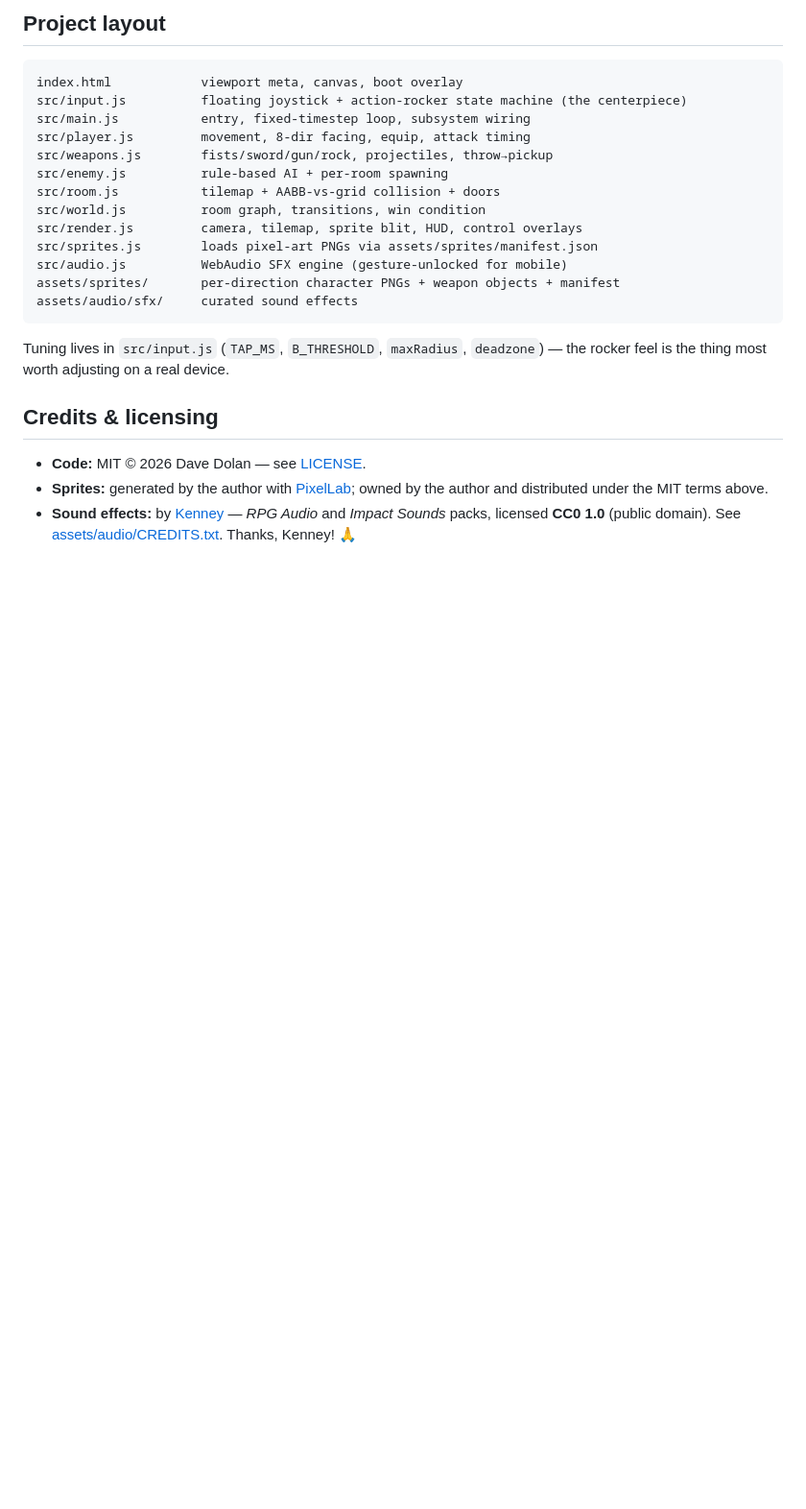
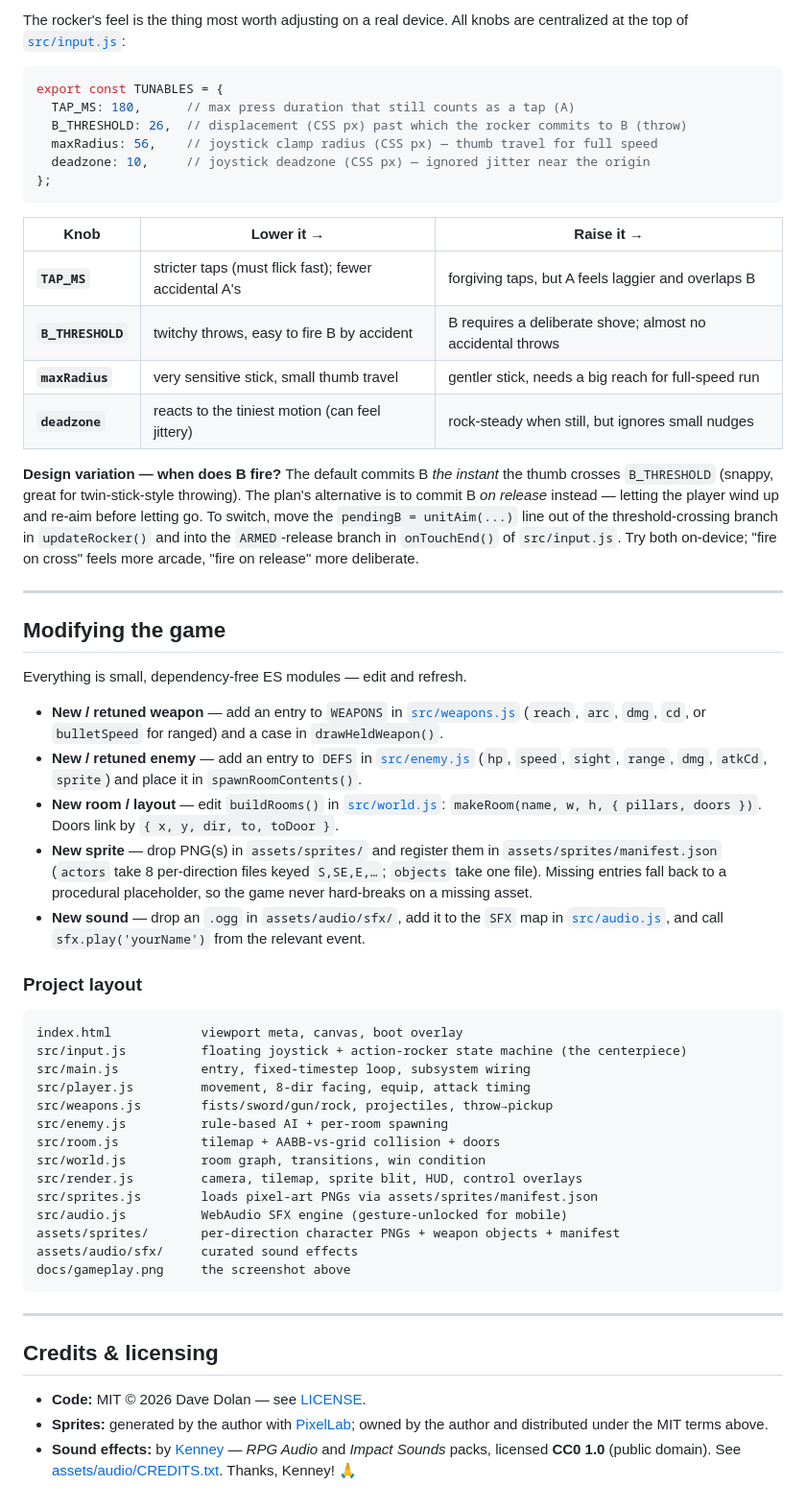
Before and after one commit to dolan/floating-thumb-dungeon, a Markdown page: README.md, the part around one of its changes. Shown at 96% size. Rendered like a GitHub page; blank space fills up the shorter version.

````diff
--- a/README.md
+++ b/README.md
@@ -28,5 +52,37 @@ Clear three connected rooms (Entry Hall → Guard Room → Treasury). Pick up we
 
-## Project layout
+The rocker's feel is the thing most worth adjusting on a real device. All knobs are centralized at the top of [`src/input.js`](src/input.js):
+
+```js
+export const TUNABLES = {
+  TAP_MS: 180,      // max press duration that still counts as a tap (A)
+  B_THRESHOLD: 26,  // displacement (CSS px) past which the rocker commits to B (throw)
+  maxRadius: 56,    // joystick clamp radius (CSS px) — thumb travel for full speed
+  deadzone: 10,     // joystick deadzone (CSS px) — ignored jitter near the origin
+};
+```
+
+| Knob | Lower it → | Raise it → |
+|------|-----------|-----------|
+| **`TAP_MS`** | stricter taps (must flick fast); fewer accidental A's | forgiving taps, but A feels laggier and overlaps B |
+| **`B_THRESHOLD`** | twitchy throws, easy to fire B by accident | B requires a deliberate shove; almost no accidental throws |
+| **`maxRadius`** | very sensitive stick, small thumb travel | gentler stick, needs a big reach for full-speed run |
+| **`deadzone`** | reacts to the tiniest motion (can feel jittery) | rock-steady when still, but ignores small nudges |
+
+**Design variation — when does B fire?** The default commits B *the instant* the thumb crosses `B_THRESHOLD` (snappy, great for twin-stick-style throwing). The plan's alternative is to commit B *on release* instead — letting the player wind up and re-aim before letting go. To switch, move the `pendingB = unitAim(...)` line out of the threshold-crossing branch in `updateRocker()` and into the `ARMED`-release branch in `onTouchEnd()` of `src/input.js`. Try both on-device; "fire on cross" feels more arcade, "fire on release" more deliberate.
+
+---
+
+## Modifying the game
+
+Everything is small, dependency-free ES modules — edit and refresh.
+
+- **New / retuned weapon** — add an entry to `WEAPONS` in [`src/weapons.js`](src/weapons.js) (`reach`, `arc`, `dmg`, `cd`, or `bulletSpeed` for ranged) and a case in `drawHeldWeapon()`.
+- **New / retuned enemy** — add an entry to `DEFS` in [`src/enemy.js`](src/enemy.js) (`hp`, `speed`, `sight`, `range`, `dmg`, `atkCd`, `sprite`) and place it in `spawnRoomContents()`.
+- **New room / layout** — edit `buildRooms()` in [`src/world.js`](src/world.js): `makeRoom(name, w, h, { pillars, doors })`. Doors link by `{ x, y, dir, to, toDoor }`.
+- **New sprite** — drop PNG(s) in `assets/sprites/` and register them in `assets/sprites/manifest.json` (`actors` take 8 per-direction files keyed `S,SE,E,…`; `objects` take one file). Missing entries fall back to a procedural placeholder, so the game never hard-breaks on a missing asset.
+- **New sound** — drop an `.ogg` in `assets/audio/sfx/`, add it to the `SFX` map in [`src/audio.js`](src/audio.js), and call `sfx.play('yourName')` from the relevant event.
+
+### Project layout
 
 ```
 index.html            viewport meta, canvas, boot overlay
@@ -42,9 +98,10 @@ src/sprites.js        loads pixel-art PNGs via assets/sprites/manifest.json
 src/audio.js          WebAudio SFX engine (gesture-unlocked for mobile)
 assets/sprites/       per-direction character PNGs + weapon objects + manifest
 assets/audio/sfx/     curated sound effects
+docs/gameplay.png     the screenshot above
 ```
 
-Tuning lives in `src/input.js` (`TAP_MS`, `B_THRESHOLD`, `maxRadius`, `deadzone`) — the rocker feel is the thing most worth adjusting on a real device.
+---
 
 ## Credits & licensing
 
````
Also changed, not shown: other parts of README.md (+34 -10 lines), docs/gameplay.png (added).
